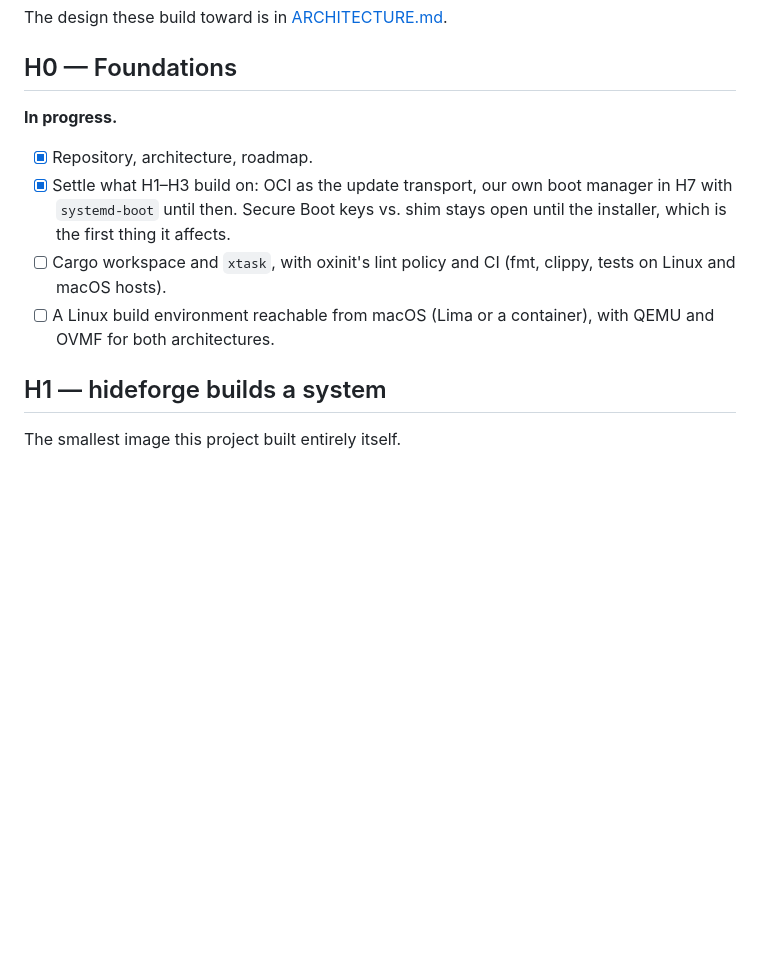
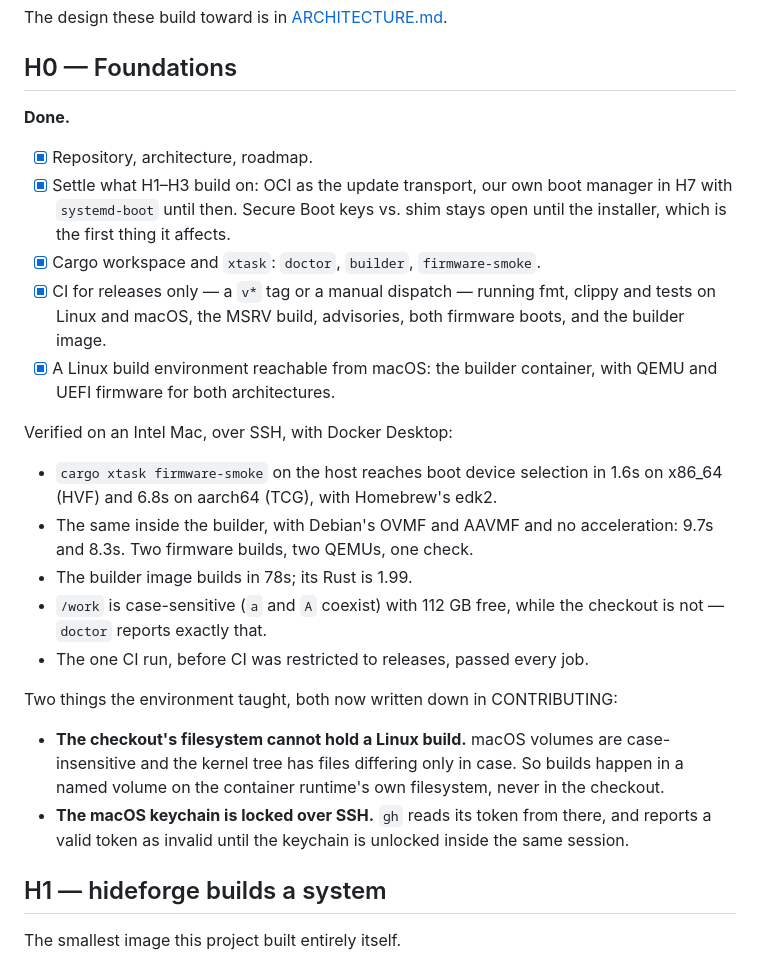
Before and after one commit to youhide/hideOS, a Markdown page: ROADMAP.md, the part around the change. GitHub-like rendering; blank space fills up the shorter version.

Commit message:
roadmap: H0 done
The builder builds, QEMU boots UEFI firmware for both architectures on the
host and inside the builder, and builds have a case-sensitive volume with
room for a toolchain bootstrap.

```diff
--- a/ROADMAP.md
+++ b/ROADMAP.md
@@ -8,16 +8,39 @@ The design these build toward is in [ARCHITECTURE.md](ARCHITECTURE.md).
 
 ## H0 — Foundations
 
-**In progress.**
+**Done.**
 
 - [x] Repository, architecture, roadmap.
 - [x] Settle what H1–H3 build on: OCI as the update transport, our own boot
       manager in H7 with `systemd-boot` until then. Secure Boot keys vs. shim
       stays open until the installer, which is the first thing it affects.
-- [ ] Cargo workspace and `xtask`, with oxinit's lint policy and CI (fmt,
-      clippy, tests on Linux and macOS hosts).
-- [ ] A Linux build environment reachable from macOS (Lima or a container),
-      with QEMU and OVMF for both architectures.
+- [x] Cargo workspace and `xtask`: `doctor`, `builder`, `firmware-smoke`.
+- [x] CI for releases only — a `v*` tag or a manual dispatch — running fmt,
+      clippy and tests on Linux and macOS, the MSRV build, advisories, both
+      firmware boots, and the builder image.
+- [x] A Linux build environment reachable from macOS: the builder container,
+      with QEMU and UEFI firmware for both architectures.
+
+Verified on an Intel Mac, over SSH, with Docker Desktop:
+
+- `cargo xtask firmware-smoke` on the host reaches boot device selection in
+  1.6s on x86_64 (HVF) and 6.8s on aarch64 (TCG), with Homebrew's edk2.
+- The same inside the builder, with Debian's OVMF and AAVMF and no
+  acceleration: 9.7s and 8.3s. Two firmware builds, two QEMUs, one check.
+- The builder image builds in 78s; its Rust is 1.99.
+- `/work` is case-sensitive (`a` and `A` coexist) with 112 GB free, while the
+  checkout is not — `doctor` reports exactly that.
+- The one CI run, before CI was restricted to releases, passed every job.
+
+Two things the environment taught, both now written down in CONTRIBUTING:
+
+- **The checkout's filesystem cannot hold a Linux build.** macOS volumes are
+  case-insensitive and the kernel tree has files differing only in case. So
+  builds happen in a named volume on the container runtime's own filesystem,
+  never in the checkout.
+- **The macOS keychain is locked over SSH.** `gh` reads its token from there,
+  and reports a valid token as invalid until the keychain is unlocked inside
+  the same session.
 
 ## H1 — hideforge builds a system
 
```
